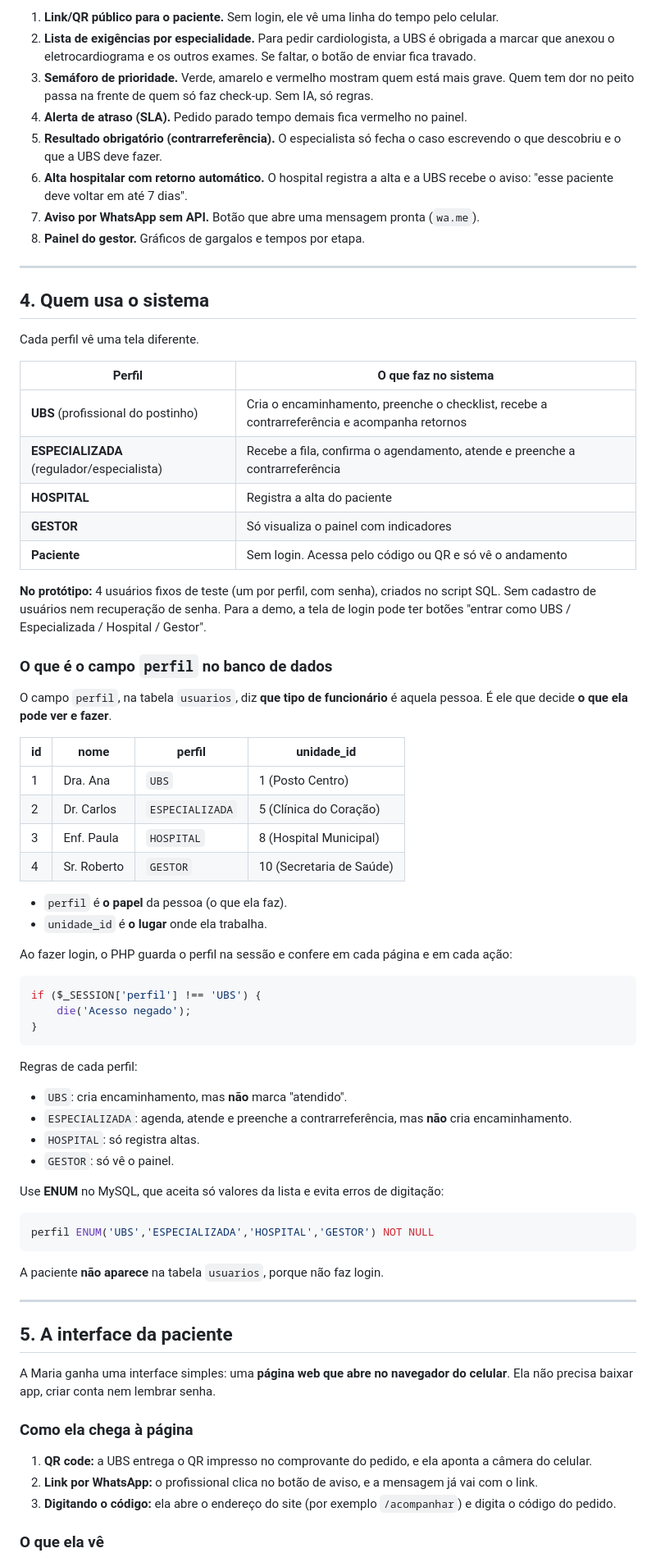
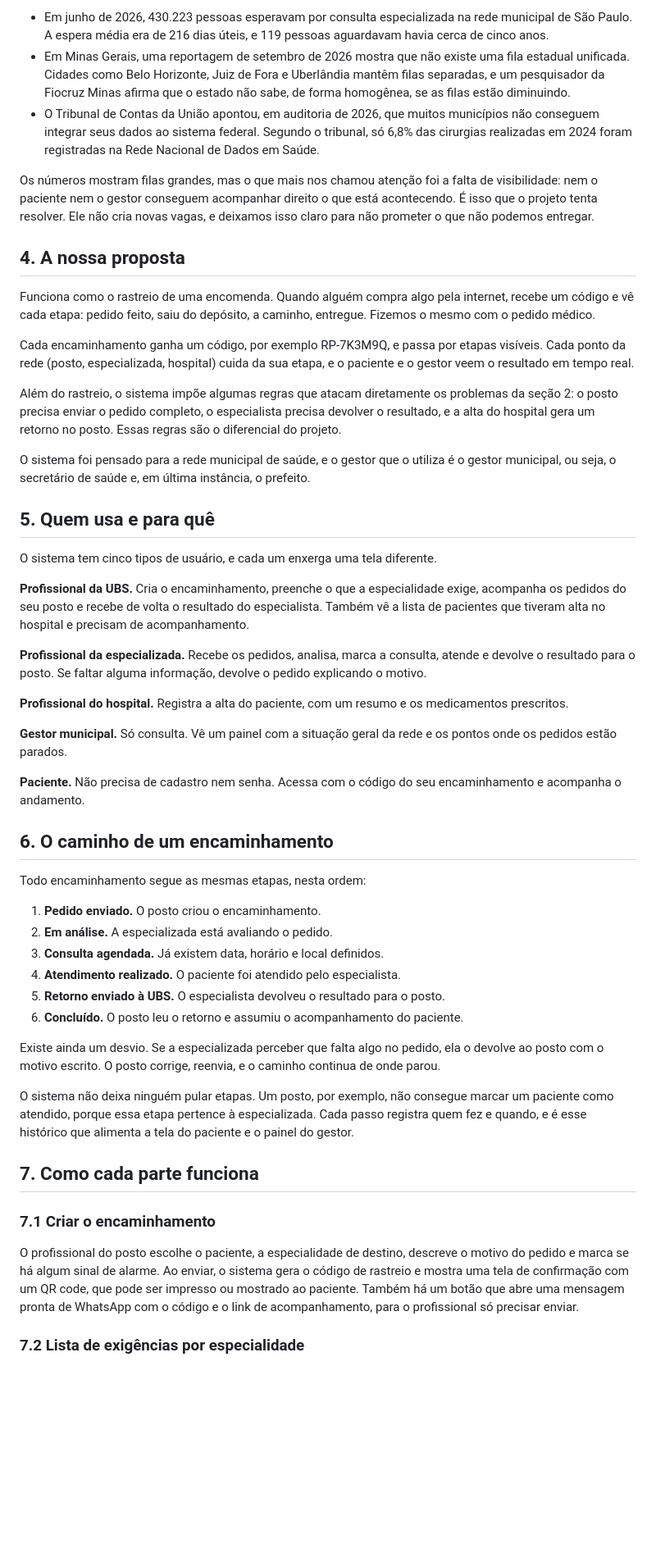
Before and after one commit to Alkshot/rota_paciente, a Markdown page: README.md, the part around one of its changes. Shown at 82% size. GitHub-like rendering; blank space fills up the shorter version.

Commit message:
Revise README.md for clarity and updated project details
Revisei e atualizei o conteúdo do README.md para refletir as mudanças no projeto e melhorar a clareza das informações apresentadas.

````diff
--- a/README.md
+++ b/README.md
@@ -72,77 +42,54 @@ Cada encaminhamento vira um "pacote" com **código de rastreio** e um histórico
 
-1. **Link/QR público para o paciente.** Sem login, ele vê uma linha do tempo pelo celular.
-2. **Lista de exigências por especialidade.** Para pedir cardiologista, a UBS é obrigada a marcar que anexou o eletrocardiograma e os outros exames. Se faltar, o botão de enviar fica travado.
-3. **Semáforo de prioridade.** Verde, amarelo e vermelho mostram quem está mais grave. Quem tem dor no peito passa na frente de quem só faz check-up. Sem IA, só regras.
-4. **Alerta de atraso (SLA).** Pedido parado tempo demais fica vermelho no painel.
-5. **Resultado obrigatório (contrarreferência).** O especialista só fecha o caso escrevendo o que descobriu e o que a UBS deve fazer.
-6. **Alta hospitalar com retorno automático.** O hospital registra a alta e a UBS recebe o aviso: "esse paciente deve voltar em até 7 dias".
-7. **Aviso por WhatsApp sem API.** Botão que abre uma mensagem pronta (`wa.me`).
-8. **Painel do gestor.** Gráficos de gargalos e tempos por etapa.
+- Em junho de 2026, 430.223 pessoas esperavam por consulta especializada na rede municipal de São Paulo. A espera média era de 216 dias úteis, e 119 pessoas aguardavam havia cerca de cinco anos.
+- Em Minas Gerais, uma reportagem de setembro de 2026 mostra que não existe uma fila estadual unificada. Cidades como Belo Horizonte, Juiz de Fora e Uberlândia mantêm filas separadas, e um pesquisador da Fiocruz Minas afirma que o estado não sabe, de forma homogênea, se as filas estão diminuindo.
+- O Tribunal de Contas da União apontou, em auditoria de 2026, que muitos municípios não conseguem integrar seus dados ao sistema federal. Segundo o tribunal, só 6,8% das cirurgias realizadas em 2024 foram registradas na Rede Nacional de Dados em Saúde.
 
----
+Os números mostram filas grandes, mas o que mais nos chamou atenção foi a falta de visibilidade: nem o paciente nem o gestor conseguem acompanhar direito o que está acontecendo. É isso que o projeto tenta resolver. Ele não cria novas vagas, e deixamos isso claro para não prometer o que não podemos entregar.
 
-## 4. Quem usa o sistema
+## 4. A nossa proposta
 
-Cada perfil vê uma tela diferente.
+Funciona como o rastreio de uma encomenda. Quando alguém compra algo pela internet, recebe um código e vê cada etapa: pedido feito, saiu do depósito, a caminho, entregue. Fizemos o mesmo com o pedido médico.
 
-| Perfil | O que faz no sistema |
-|---|---|
-| **UBS** (profissional do postinho) | Cria o encaminhamento, preenche o checklist, recebe a contrarreferência e acompanha retornos |
-| **ESPECIALIZADA** (regulador/especialista) | Recebe a fila, confirma o agendamento, atende e preenche a contrarreferência |
-| **HOSPITAL** | Registra a alta do paciente |
-| **GESTOR** | Só visualiza o painel com indicadores |
-| **Paciente** | Sem login. Acessa pelo código ou QR e só vê o andamento |
+Cada encaminhamento ganha um código, por exemplo RP-7K3M9Q, e passa por etapas visíveis. Cada ponto da rede (posto, especializada, hospital) cuida da sua etapa, e o paciente e o gestor veem o resultado em tempo real.
 
-**No protótipo:** 4 usuários fixos de teste (um por perfil, com senha), criados no script SQL. Sem cadastro de usuários nem recuperação de senha. Para a demo, a tela de login pode ter botões "entrar como UBS / Especializada / Hospital / Gestor".
+Além do rastreio, o sistema impõe algumas regras que atacam diretamente os problemas da seção 2: o posto precisa enviar o pedido completo, o especialista precisa devolver o resultado, e a alta do hospital gera um retorno no posto. Essas regras são o diferencial do projeto.
 
-### O que é o campo `perfil` no banco de dados
+O sistema foi pensado para a rede municipal de saúde, e o gestor que o utiliza é o gestor municipal, ou seja, o secretário de saúde e, em última instância, o prefeito.
 
-O campo `perfil`, na tabela `usuarios`, diz **que tipo de funcionário** é aquela pessoa. É ele que decide **o que ela pode ver e fazer**.
+## 5. Quem usa e para quê
 
-| id | nome | perfil | unidade_id |
-|---|---|---|---|
-| 1 | Dra. Ana | `UBS` | 1 (Posto Centro) |
-| 2 | Dr. Carlos | `ESPECIALIZADA` | 5 (Clínica do Coração) |
-| 3 | Enf. Paula | `HOSPITAL` | 8 (Hospital Municipal) |
-| 4 | Sr. Roberto | `GESTOR` | 10 (Secretaria de Saúde) |
+O sistema tem cinco tipos de usuário, e cada um enxerga uma tela diferente.
 
-- `perfil` é **o papel** da pessoa (o que ela faz).
-- `unidade_id` é **o lugar** onde ela trabalha.
+**Profissional da UBS.** Cria o encaminhamento, preenche o que a especialidade exige, acompanha os pedidos do seu posto e recebe de volta o resultado do especialista. Também vê a lista de pacientes que tiveram alta no hospital e precisam de acompanhamento.
 
-Ao fazer login, o PHP guarda o perfil na sessão e confere em cada página e em cada ação:
+**Profissional da especializada.** Recebe os pedidos, analisa, marca a consulta, atende e devolve o resultado para o posto. Se faltar alguma informação, devolve o pedido explicando o motivo.
 
-```php
-if ($_SESSION['perfil'] !== 'UBS') {
-    die('Acesso negado');
-}
-```
+**Profissional do hospital.** Registra a alta do paciente, com um resumo e os medicamentos prescritos.
 
-Regras de cada perfil:
+**Gestor municipal.** Só consulta. Vê um painel com a situação geral da rede e os pontos onde os pedidos estão parados.
 
-- `UBS`: cria encaminhamento, mas **não** marca "atendido".
-- `ESPECIALIZADA`: agenda, atende e preenche a contrarreferência, mas **não** cria encaminhamento.
-- `HOSPITAL`: só registra altas.
-- `GESTOR`: só vê o painel.
+**Paciente.** Não precisa de cadastro nem senha. Acessa com o código do seu encaminhamento e acompanha o andamento.
 
-Use **ENUM** no MySQL, que aceita só valores da lista e evita erros de digitação:
+## 6. O caminho de um encaminhamento
 
-```sql
-perfil ENUM('UBS','ESPECIALIZADA','HOSPITAL','GESTOR') NOT NULL
-```
+Todo encaminhamento segue as mesmas etapas, nesta ordem:
 
-A paciente **não aparece** na tabela `usuarios`, porque não faz login.
+1. **Pedido enviado.** O posto criou o encaminhamento.
+2. **Em análise.** A especializada está avaliando o pedido.
+3. **Consulta agendada.** Já existem data, horário e local definidos.
+4. **Atendimento realizado.** O paciente foi atendido pelo especialista.
+5. **Retorno enviado à UBS.** O especialista devolveu o resultado para o posto.
+6. **Concluído.** O posto leu o retorno e assumiu o acompanhamento do paciente.
 
----
+Existe ainda um desvio. Se a especializada perceber que falta algo no pedido, ela o devolve ao posto com o motivo escrito. O posto corrige, reenvia, e o caminho continua de onde parou.
 
-## 5. A interface da paciente
+O sistema não deixa ninguém pular etapas. Um posto, por exemplo, não consegue marcar um paciente como atendido, porque essa etapa pertence à especializada. Cada passo registra quem fez e quando, e é esse histórico que alimenta a tela do paciente e o painel do gestor.
 
-A Maria ganha uma interface simples: uma **página web que abre no navegador do celular**. Ela não precisa baixar app, criar conta nem lembrar senha.
+## 7. Como cada parte funciona
 
-### Como ela chega à página
+### 7.1 Criar o encaminhamento
 
-1. **QR code:** a UBS entrega o QR impresso no comprovante do pedido, e ela aponta a câmera do celular.
-2. **Link por WhatsApp:** o profissional clica no botão de aviso, e a mensagem já vai com o link.
-3. **Digitando o código:** ela abre o endereço do site (por exemplo `/acompanhar`) e digita o código do pedido.
+O profissional do posto escolhe o paciente, a especialidade de destino, descreve o motivo do pedido e marca se há algum sinal de alarme. Ao enviar, o sistema gera o código de rastreio e mostra uma tela de confirmação com um QR code, que pode ser impresso ou mostrado ao paciente. Também há um botão que abre uma mensagem pronta de WhatsApp com o código e o link de acompanhamento, para o profissional só precisar enviar.
 
-### O que ela vê
+### 7.2 Lista de exigências por especialidade
 
````
Also changed, not shown: other parts of README.md (+96 -284 lines).
